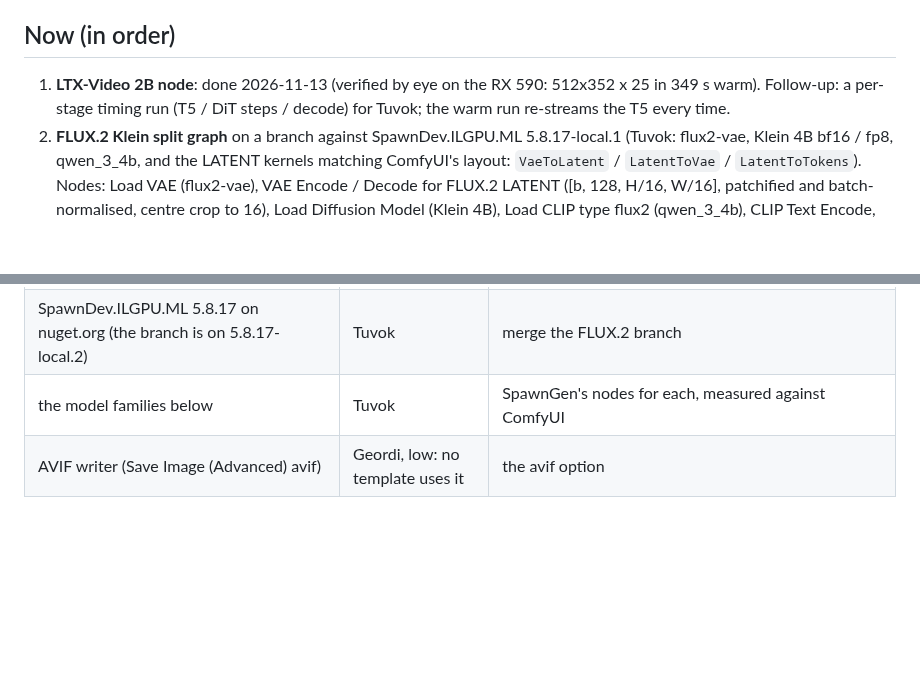
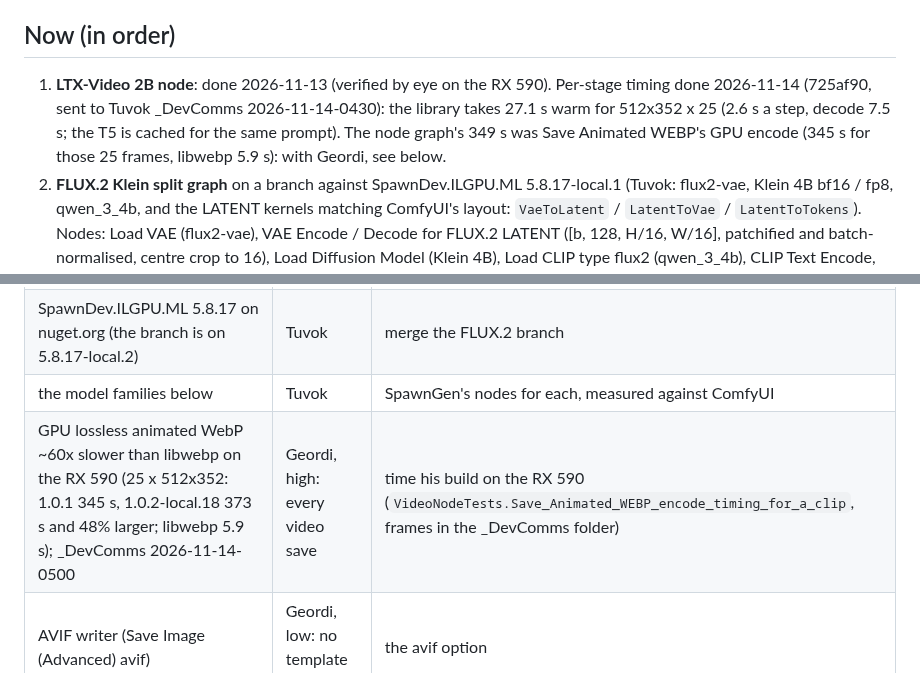
Before and after one commit to LostBeard/SpawnGen, a Markdown page: docs/PLANS.md, 2 parts joined by grey strips. Drawn GitHub-style; blank space fills up the shorter version.

Commit message:
PLANS.md: LTX stage timing done; the slow part of a video save is the WebP encode (with Geordi)
Co-Authored-By: Claude Opus 5.5 <noreply@anthropic.com>
Claude-Session: https://claude.ai/code/session_01ULMSNoFJs4qtRSKswqHjKB

```diff
--- a/docs/PLANS.md
+++ b/docs/PLANS.md
@@ -9,8 +9,9 @@ browser, with no Python. SpawnGen also works out the SpawnDev libraries on a rea
 
 ## Now (in order)
 
-1. **LTX-Video 2B node**: done 2026-11-13 (verified by eye on the RX 590: 512x352 x 25 in 349 s warm). Follow-up: a per-stage timing run (T5 /
-   DiT steps / decode) for Tuvok; the warm run re-streams the T5 every time.
+1. **LTX-Video 2B node**: done 2026-11-13 (verified by eye on the RX 590). Per-stage timing done 2026-11-14 (725af90, sent to Tuvok
+   _DevComms 2026-11-14-0430): the library takes 27.1 s warm for 512x352 x 25 (2.6 s a step, decode 7.5 s; the T5 is cached for the same
+   prompt). The node graph's 349 s was Save Animated WEBP's GPU encode (345 s for those 25 frames, libwebp 5.9 s): with Geordi, see below.
 2. **FLUX.2 Klein split graph** on a branch against SpawnDev.ILGPU.ML 5.8.17-local.1 (Tuvok: flux2-vae, Klein 4B bf16 / fp8, qwen_3_4b, and
    the LATENT kernels matching ComfyUI's layout: `VaeToLatent` / `LatentToVae` / `LatentToTokens`). Nodes: Load VAE (flux2-vae), VAE Encode /
    Decode for FLUX.2 LATENT ([b, 128, H/16, W/16], patchified and batch-normalised, centre crop to 16), Load Diffusion Model (Klein 4B), Load CLIP
@@ -40,6 +41,7 @@ browser, with no Python. SpawnGen also works out the SpawnDev libraries on a rea
 | SpawnDev.Codecs release on nuget.org | Geordi | merge `codecs-unreleased`: Load / Save Video, Save WEBM, Save Audio FLAC / Opus / MP3 (240 + 68 + 36 template uses) |
 | SpawnDev.ILGPU.ML 5.8.17 on nuget.org (the branch is on 5.8.17-local.2) | Tuvok | merge the FLUX.2 branch |
 | the model families below | Tuvok | SpawnGen's nodes for each, measured against ComfyUI |
+| GPU lossless animated WebP ~60x slower than libwebp on the RX 590 (25 x 512x352: 1.0.1 345 s, 1.0.2-local.18 373 s and 48% larger; libwebp 5.9 s); _DevComms 2026-11-14-0500 | Geordi, high: every video save | time his build on the RX 590 (`VideoNodeTests.Save_Animated_WEBP_encode_timing_for_a_clip`, frames in the _DevComms folder) |
 | AVIF writer (Save Image (Advanced) avif) | Geordi, low: no template uses it | the avif option |
 
 ## Model families asked of SpawnDev.ILGPU.ML
```
